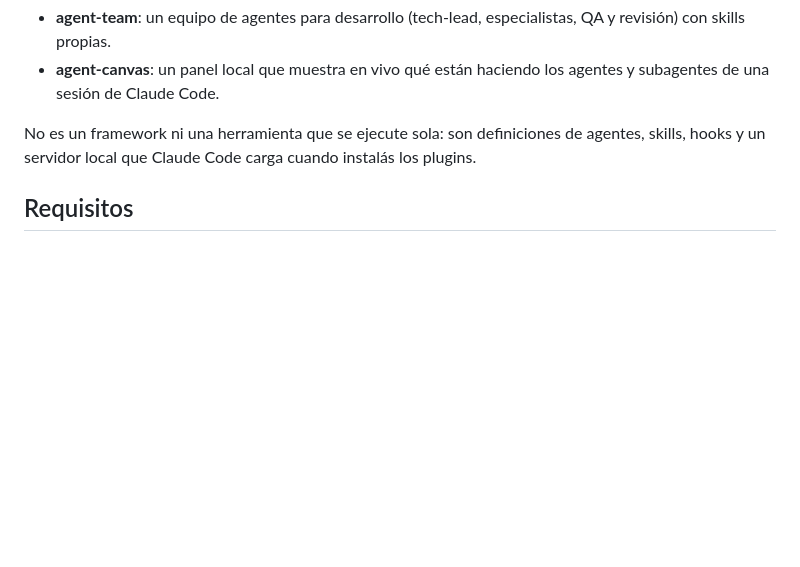
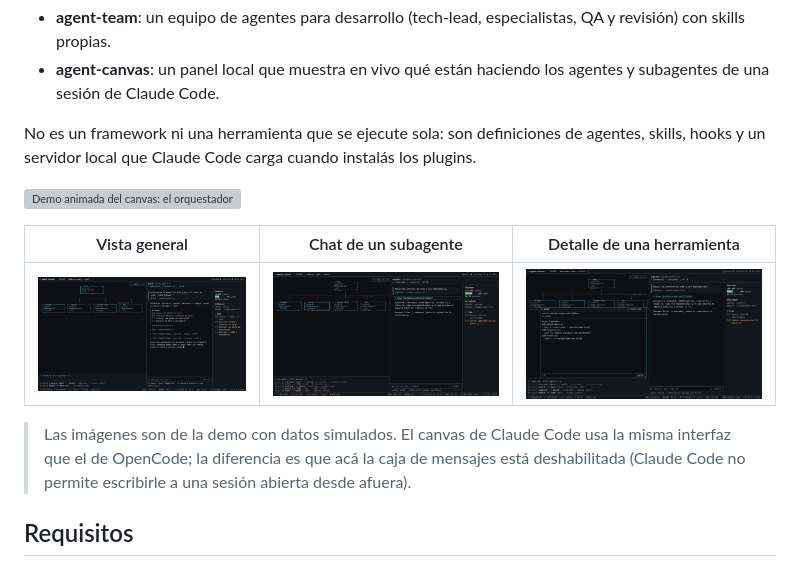
Before and after one commit to GaelSchenone/claude-agent-team, a Markdown page: README.md, the part around the change. GitHub-like rendering; pictures changed too: docs/herramienta.png (added), docs/overview.png (added), docs/subagente.png (added); blank space fills up the shorter version; grey boxes are pictures that could not be loaded.

```diff
--- a/README.md
+++ b/README.md
@@ -6,6 +6,14 @@ Marketplace de Claude Code llamado `gael-tools` con dos plugins:
 - **agent-canvas**: un panel local que muestra en vivo qué están haciendo los agentes y subagentes de una sesión de Claude Code.
 
 No es un framework ni una herramienta que se ejecute sola: son definiciones de agentes, skills, hooks y un servidor local que Claude Code carga cuando instalás los plugins.
+
+![Demo animada del canvas: el orquestador lanza subagentes, se mandan mensajes y cada uno termina o falla](docs/demo.gif)
+
+| Vista general | Chat de un subagente | Detalle de una herramienta |
+| --- | --- | --- |
+| ![Grafo con el orquestador y sus subagentes](docs/overview.png) | ![Conversación de un subagente con contexto y tareas](docs/subagente.png) | ![Ventana con la salida de grep](docs/herramienta.png) |
+
+> Las imágenes son de la demo con datos simulados. El canvas de Claude Code usa la misma interfaz que el de OpenCode; la diferencia es que acá la caja de mensajes está deshabilitada (Claude Code no permite escribirle a una sesión abierta desde afuera).
 
 ## Requisitos
 
```
Also changed, not shown: plugins/agent-canvas/README.md (+10 -0 lines), 2 other files.
